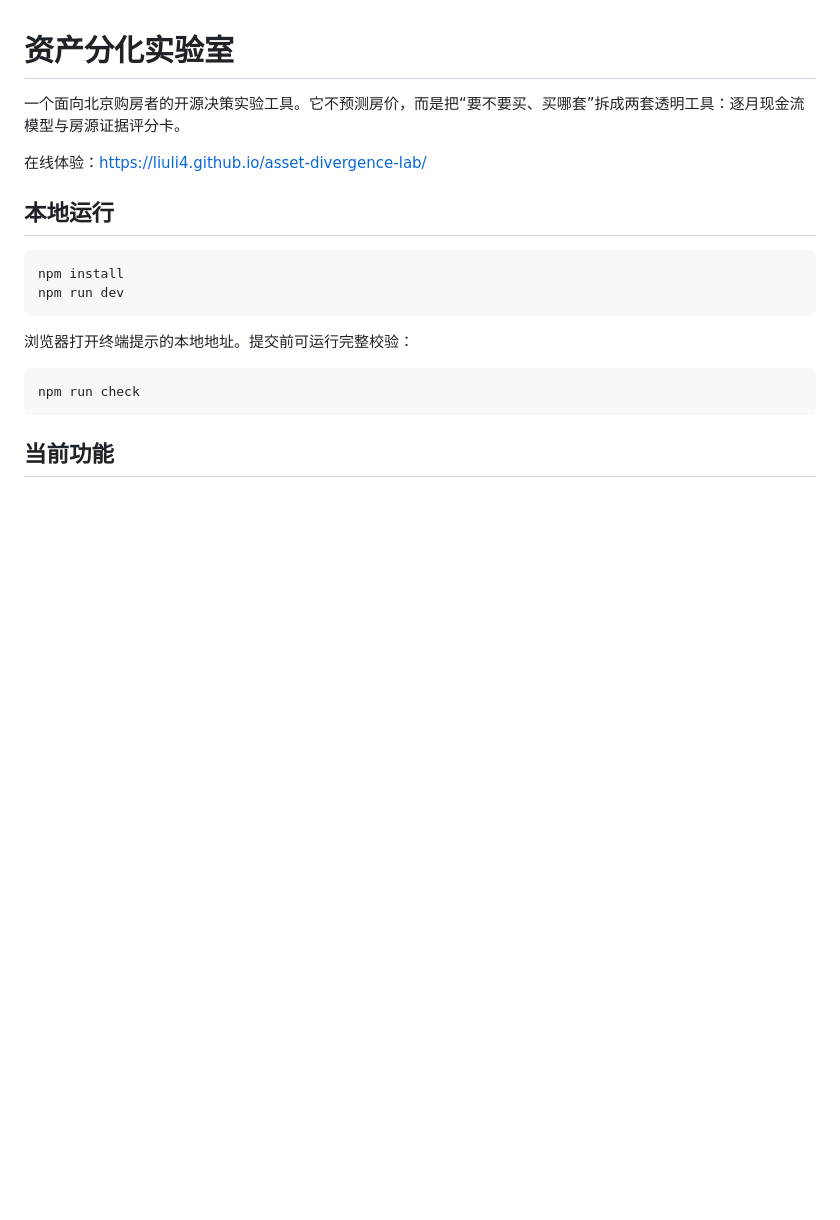
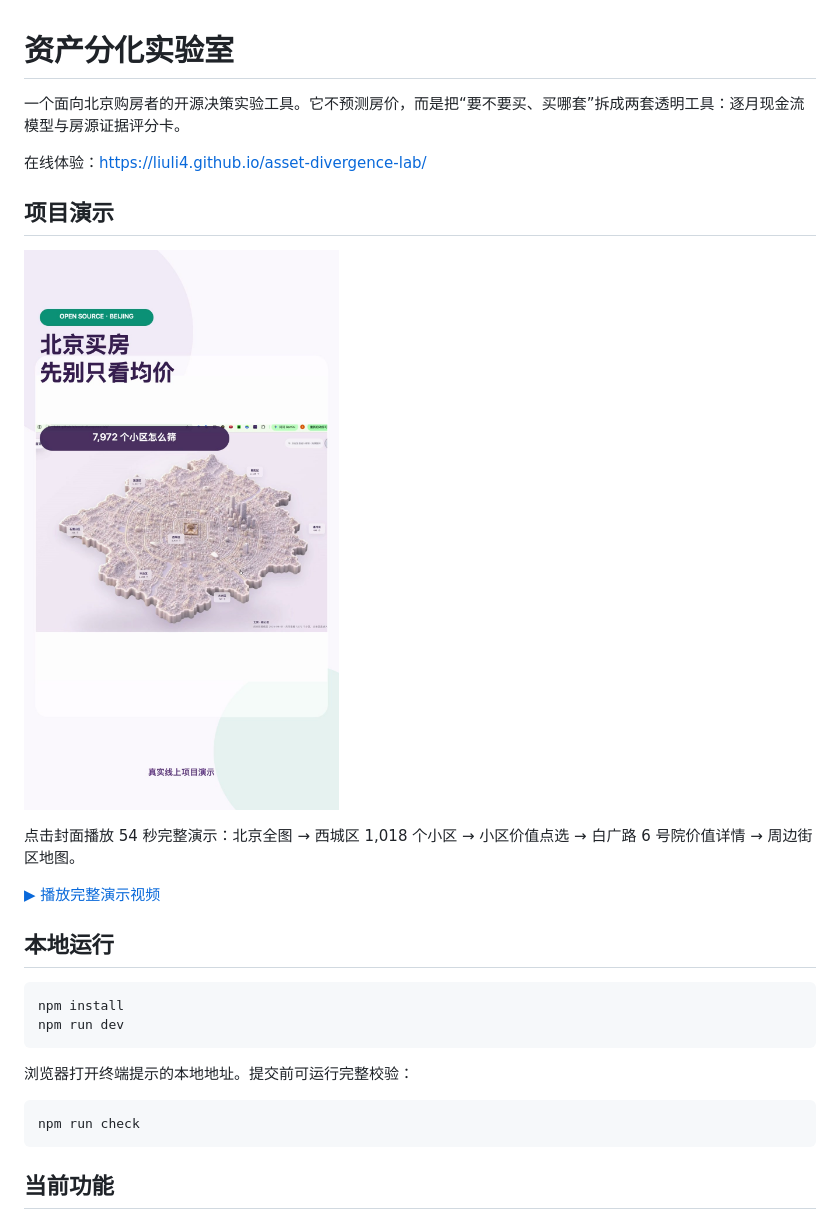
Before and after one commit to LiuLi4/asset-divergence-lab, a Markdown page: README.md, the part around the change. Drawn GitHub-style; pictures changed too: docs/media/beijing-homebuying-demo-cover.jpg (added); blank space fills up the shorter version.

Commit message:
docs: add project demo video to README

```diff
--- a/README.md
+++ b/README.md
@@ -3,6 +3,14 @@
 一个面向北京购房者的开源决策实验工具。它不预测房价，而是把“要不要买、买哪套”拆成两套透明工具：逐月现金流模型与房源证据评分卡。
 
 在线体验：<https://liuli4.github.io/asset-divergence-lab/>
+
+## 项目演示
+
+[![北京房屋交易价值地图演示：从北京全图下钻到西城区、小区价值详情和周边街区地图](docs/media/beijing-homebuying-demo-cover.jpg)](docs/media/beijing-homebuying-demo.mp4?raw=1)
+
+点击封面播放 54 秒完整演示：北京全图 → 西城区 1,018 个小区 → 小区价值点选 → 白广路 6 号院价值详情 → 周边街区地图。
+
+[▶ 播放完整演示视频](docs/media/beijing-homebuying-demo.mp4?raw=1)
 
 ## 本地运行
 
```
Also changed, not shown: 1 other file.
